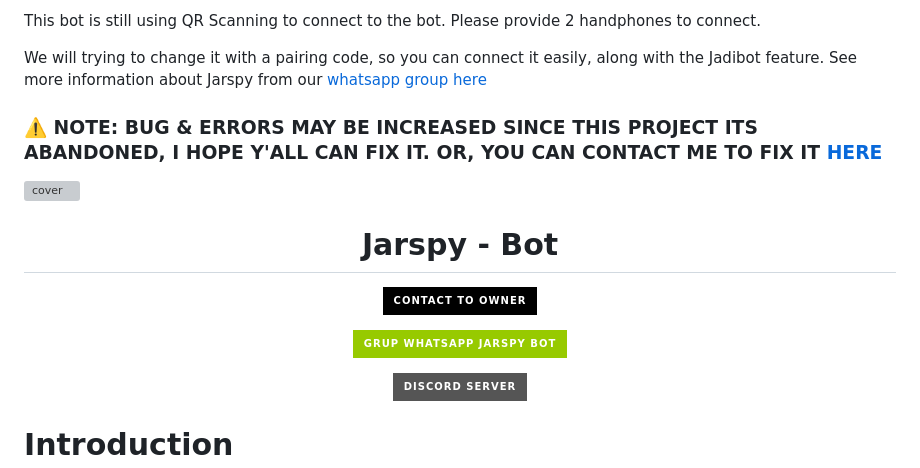
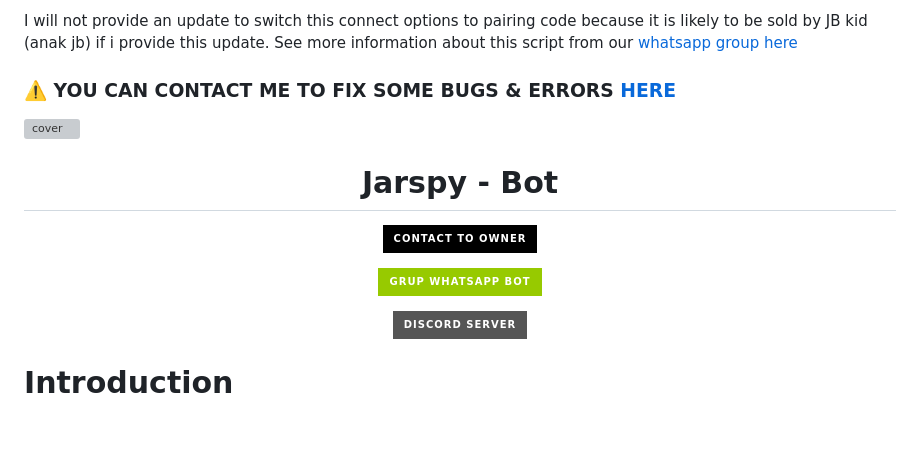
Before and after one commit to jarsepay/Jarspy-Bot, a Markdown page: README.md, the part around one of its changes. Rendered like a GitHub page; badges without logos; blank space fills up the shorter version; grey boxes are pictures that could not be loaded.

```diff
--- a/README.md
+++ b/README.md
@@ -1,8 +1,6 @@
-This bot is still using QR Scanning to connect to the bot. Please provide 2 handphones to connect.
+I will not provide an update to switch this connect options to pairing code because it is likely to be sold by JB kid (anak jb) if i provide this update. See more information about this script from our [whatsapp group here](https://chat.whatsapp.com/I2y6xw47Vg2DuslgQmLjqg)
 
-We will trying to change it with a pairing code, so you can connect it easily, along with the Jadibot feature. See more information about Jarspy from our [whatsapp group here](https://chat.whatsapp.com/KieFrG8MEt7C99IJKYS8qE)
-
-### ⚠️ NOTE: BUG & ERRORS MAY BE INCREASED SINCE THIS PROJECT ITS ABANDONED, I HOPE Y'ALL CAN FIX IT. OR, YOU CAN CONTACT ME TO FIX IT [HERE](https://wa.me/6282148864989)
+### ⚠️ YOU CAN CONTACT ME TO FIX SOME BUGS & ERRORS [HERE](https://wa.me/6282148864989)
 
 ![cover](https://telegra.ph/file/476dabd35c800091e0357.jpg)
 
@@ -12,7 +10,7 @@ We will trying to change it with a pairing code, so you can connect it easily, a
 <a href="https://wa.me/6282148864989"><img title="Grup" src="https://img.shields.io/badge/Contact to Owner-black.svg?style=for-the-badge&logo=whatsapp"></a>
 </p>
 <p align="center">
-<a href="https://chat.whatsapp.com/KieFrG8MEt7C99IJKYS8qE"><img title="Grup" src="https://img.shields.io/badge/Grup WhatsApp Jarspy Bot-green.svg?style=for-the-badge&logo=whatsapp"></a>
+<a href="https://chat.whatsapp.com/I2y6xw47Vg2DuslgQmLjqg"><img title="Grup" src="https://img.shields.io/badge/Grup WhatsApp Bot-green.svg?style=for-the-badge&logo=whatsapp"></a>
 </p>
 <p align="center">
 <a href="https://discord.com/invite/2t3qJzuUxH"><img title="Grup" src="https://img.shields.io/badge/Discord Server-grey.svg?style=for-the-badge&logo=discord"></a>
```
Also changed, not shown: other parts of README.md (+1 -1 lines).
